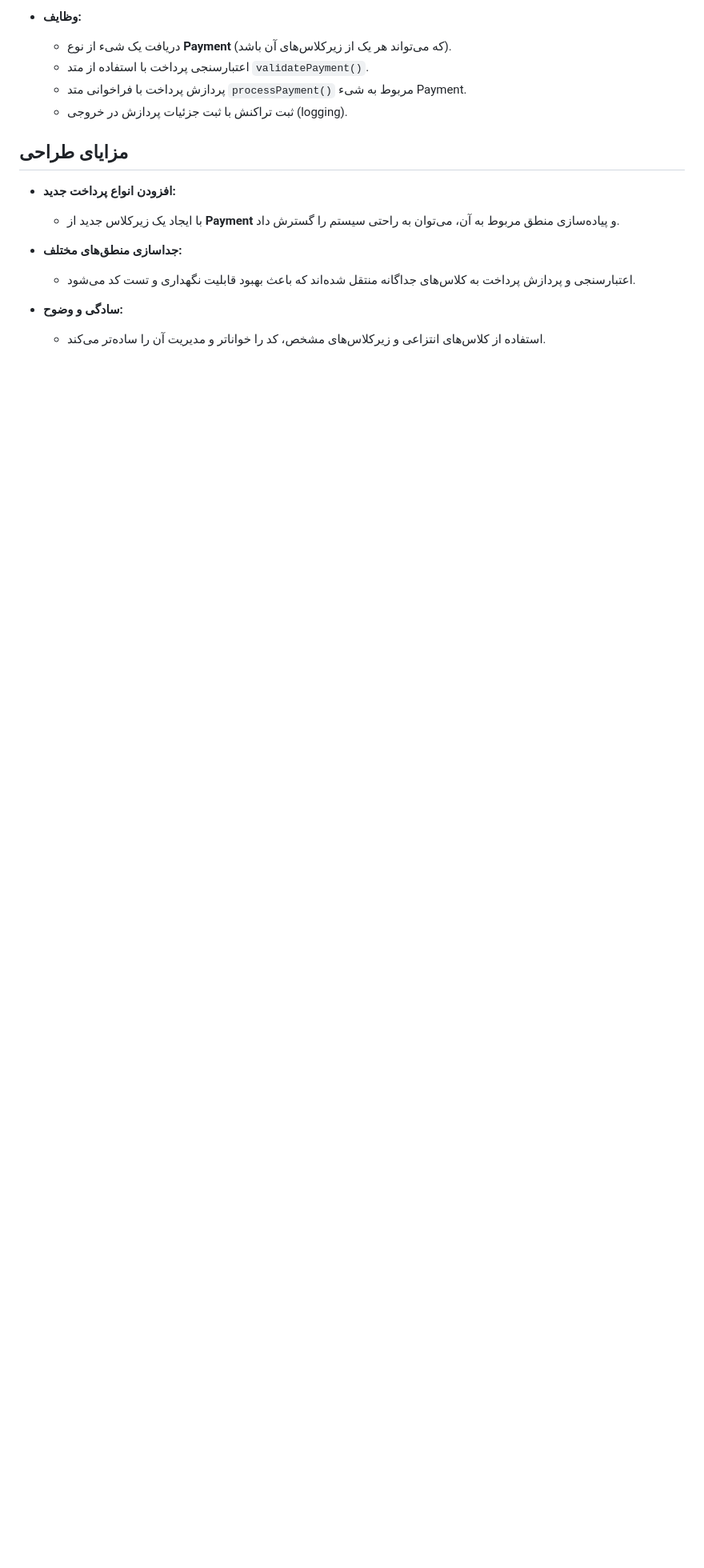
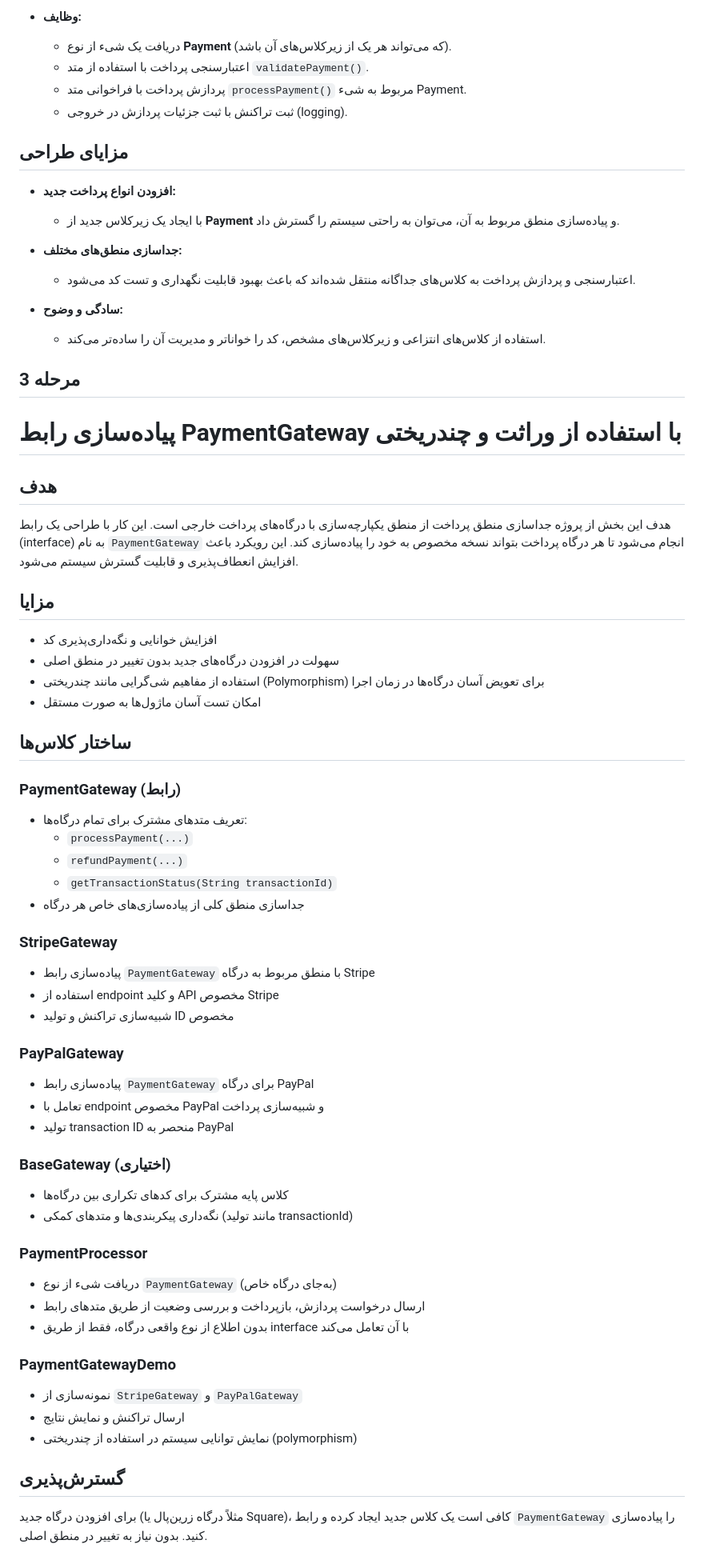
Before and after one commit to Amirreza81/Software-Engineering-Lab-Exp2, a Markdown page: README.md, the part around the change. Shown at 80% size. Rendered like a GitHub page; blank space fills up the shorter version.

Commit message:
Documentation for stage 3 added

```diff
--- a/README.md
+++ b/README.md
@@ -137,4 +137,59 @@
 
 
 
+
+
+## مرحله 3
+
+
+#  پیاده‌سازی رابط PaymentGateway با استفاده از وراثت و چندریختی
+
+## هدف
+هدف این بخش از پروژه جداسازی منطق پرداخت از منطق یکپارچه‌سازی با درگاه‌های پرداخت خارجی است. این کار با طراحی یک رابط (interface) به نام `PaymentGateway` انجام می‌شود تا هر درگاه پرداخت بتواند نسخه مخصوص به خود را پیاده‌سازی کند. این رویکرد باعث افزایش انعطاف‌پذیری و قابلیت گسترش سیستم می‌شود.
+
+## مزایا
+
+- افزایش خوانایی و نگه‌داری‌پذیری کد
+- سهولت در افزودن درگاه‌های جدید بدون تغییر در منطق اصلی
+- استفاده از مفاهیم شی‌گرایی مانند چندریختی (Polymorphism) برای تعویض آسان درگاه‌ها در زمان اجرا
+- امکان تست آسان ماژول‌ها به صورت مستقل
+
+## ساختار کلاس‌ها
+
+### PaymentGateway (رابط)
+- تعریف متدهای مشترک برای تمام درگاه‌ها:
+  - `processPayment(...)`
+  - `refundPayment(...)`
+  - `getTransactionStatus(String transactionId)`
+- جداسازی منطق کلی از پیاده‌سازی‌های خاص هر درگاه
+
+### StripeGateway
+- پیاده‌سازی رابط `PaymentGateway` با منطق مربوط به درگاه Stripe
+- استفاده از endpoint و کلید API مخصوص Stripe
+- شبیه‌سازی تراکنش و تولید ID مخصوص
+
+### PayPalGateway
+- پیاده‌سازی رابط `PaymentGateway` برای درگاه PayPal
+- تعامل با endpoint مخصوص PayPal و شبیه‌سازی پرداخت
+- تولید transaction ID منحصر به PayPal
+
+### BaseGateway (اختیاری)
+- کلاس پایه مشترک برای کدهای تکراری بین درگاه‌ها
+- نگه‌داری پیکربندی‌ها و متدهای کمکی (مانند تولید transactionId)
+
+### PaymentProcessor
+- دریافت شیء از نوع `PaymentGateway` (به‌جای درگاه خاص)
+- ارسال درخواست پردازش، بازپرداخت و بررسی وضعیت از طریق متدهای رابط
+- بدون اطلاع از نوع واقعی درگاه، فقط از طریق interface با آن تعامل می‌کند
+
+### PaymentGatewayDemo
+- نمونه‌سازی از `StripeGateway` و `PayPalGateway`
+- ارسال تراکنش و نمایش نتایج
+- نمایش توانایی سیستم در استفاده از چندریختی (polymorphism)
+
+
+## گسترش‌پذیری
+
+برای افزودن درگاه جدید (مثلاً درگاه زرین‌پال یا Square)، کافی است یک کلاس جدید ایجاد کرده و رابط `PaymentGateway` را پیاده‌سازی کنید. بدون نیاز به تغییر در منطق اصلی.
+
 </div>
```
